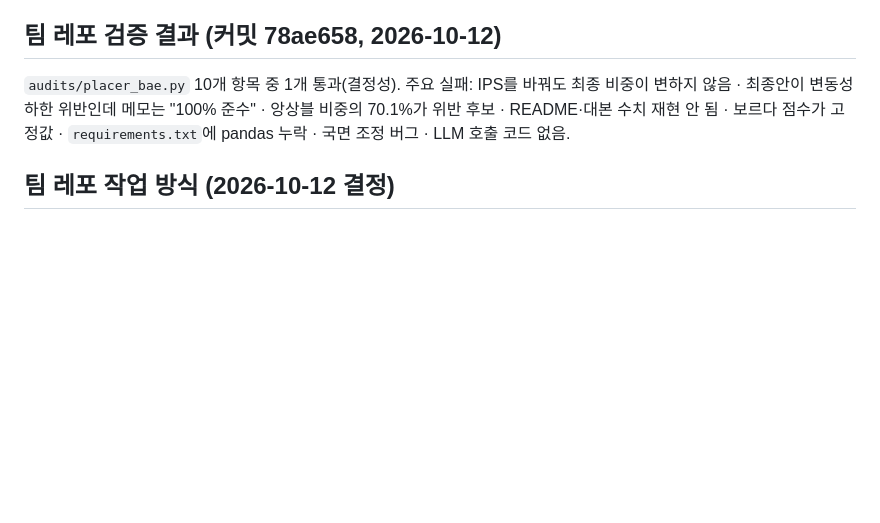
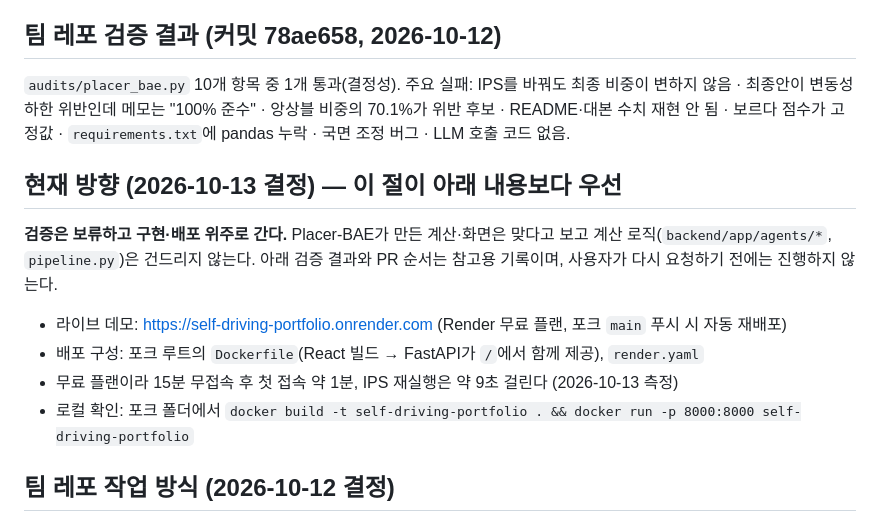
Before and after one commit to KuJae/saa-agents, a Markdown page: CLAUDE.md, the part around the change. Rendered like a GitHub page; blank space fills up the shorter version.

Commit message:
CLAUDE.md: 방향 전환 기록 (검증 보류, 팀 앱 Render 배포 주소)
Co-Authored-By: Claude Opus 5.5 <noreply@anthropic.com>

```diff
--- a/CLAUDE.md
+++ b/CLAUDE.md
@@ -98,6 +98,17 @@ IPS를 바꿔도 최종 비중이 변하지 않음 · 최종안이 변동성 하
 앙상블 비중의 70.1%가 위반 후보 · README·대본 수치 재현 안 됨 · 보르다 점수가 고정값 ·
 `requirements.txt`에 pandas 누락 · 국면 조정 버그 · LLM 호출 코드 없음.
 
+## 현재 방향 (2026-10-13 결정) — 이 절이 아래 내용보다 우선
+
+**검증은 보류하고 구현·배포 위주로 간다.** Placer-BAE가 만든 계산·화면은 맞다고 보고
+계산 로직(`backend/app/agents/*`, `pipeline.py`)은 건드리지 않는다. 아래 검증 결과와 PR 순서는
+참고용 기록이며, 사용자가 다시 요청하기 전에는 진행하지 않는다.
+
+- 라이브 데모: <https://self-driving-portfolio.onrender.com> (Render 무료 플랜, 포크 `main` 푸시 시 자동 재배포)
+- 배포 구성: 포크 루트의 `Dockerfile`(React 빌드 → FastAPI가 `/`에서 함께 제공), `render.yaml`
+- 무료 플랜이라 15분 무접속 후 첫 접속 약 1분, IPS 재실행은 약 9초 걸린다 (2026-10-13 측정)
+- 로컬 확인: 포크 폴더에서 `docker build -t self-driving-portfolio . && docker run -p 8000:8000 self-driving-portfolio`
+
 ## 팀 레포 작업 방식 (2026-10-12 결정)
 
 **Placer-BAE 위주로 간다.** 구조(6단계·21개 방법·앙상블·대시보드)와 API 형식
```
